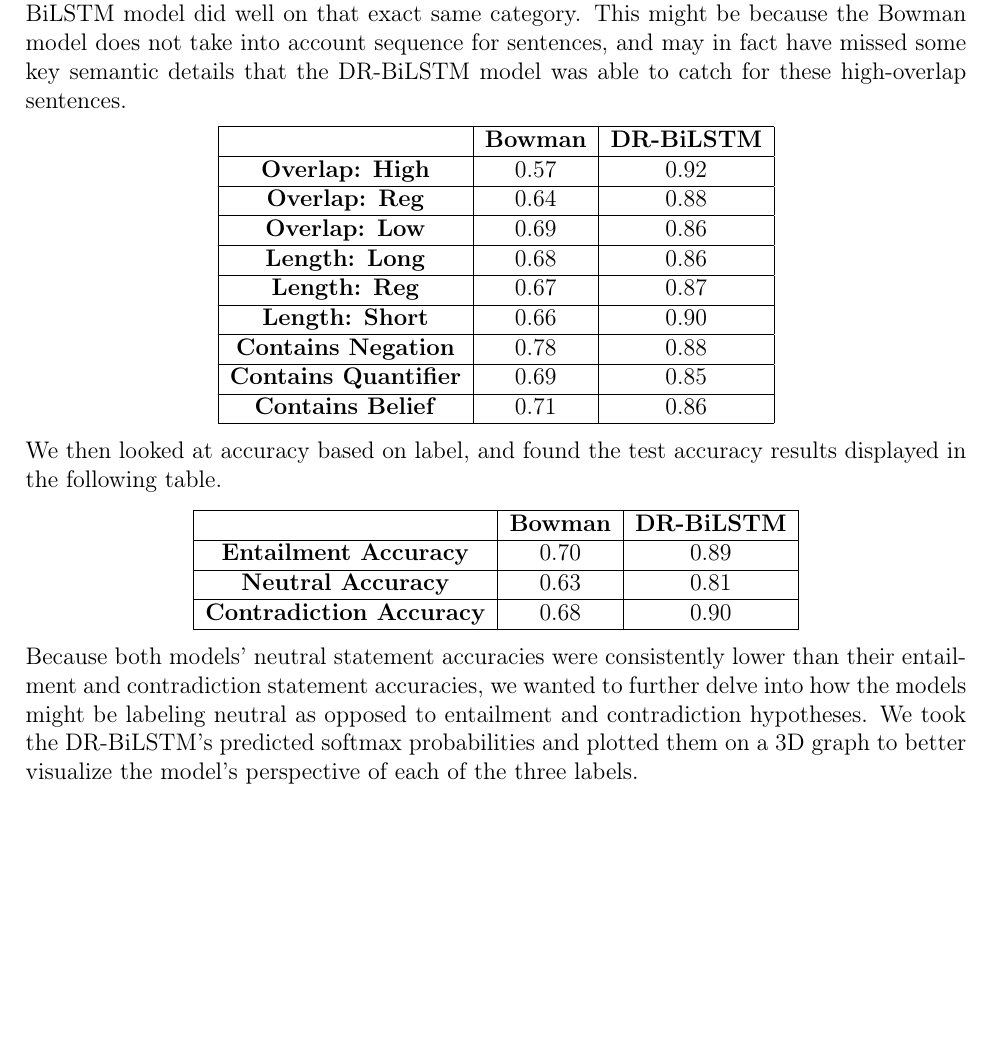
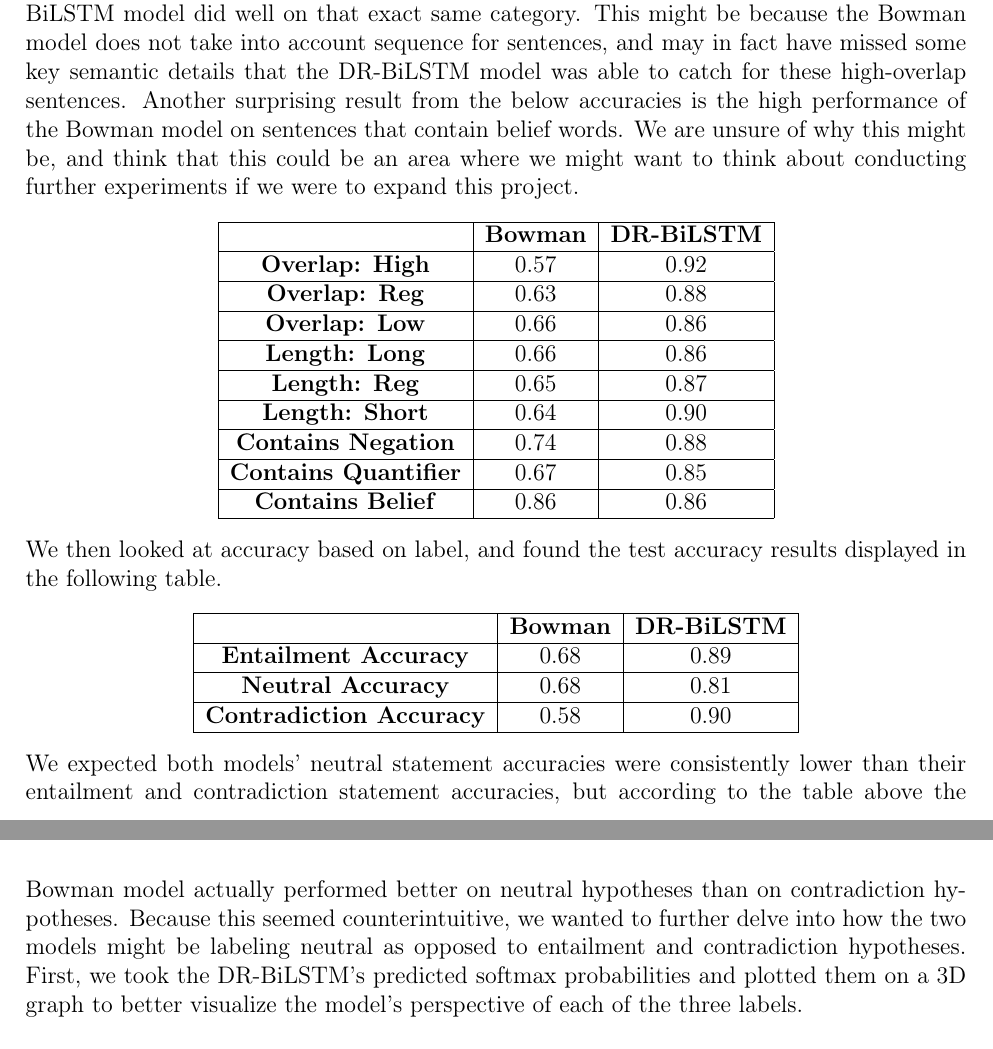
Before and after one commit to kathleen-xue/DR-BiLSTM-implementation, a LaTeX document (Project Report/main.tex): part of page 4 of 7 before the commit and two parts of pages 4 and 5 of 7 after it, the two joined at a grey line, cut so that both start at the same text, the shorter picture padded with empty space. Compiled offline with pdfLaTeX.

Commit message:
final report commit

```diff
--- a/Project Report/main.tex
+++ b/Project Report/main.tex
@@ -64,28 +64,28 @@ For negation, we constructed a negation set from an online dictionary: $\{$no, n
 some, any, many, few, several, almost, nearly$\}$; for beliefs, we used the set $\{$know, believe,
 understand, doubt, think, suppose, recognize,
 forget, remember, imagine, mean, agree, disagree, deny, promise$\}$. \\ \\
-Surprisingly, the Bowman model did poorly with high-overlap sentences while the DR-BiLSTM model did well on that exact same category. This might be because the Bowman model does not take into account sequence for sentences, and may in fact have missed some key semantic details that the DR-BiLSTM model was able to catch for these high-overlap sentences.
+Surprisingly, the Bowman model did poorly with high-overlap sentences while the DR-BiLSTM model did well on that exact same category. This might be because the Bowman model does not take into account sequence for sentences, and may in fact have missed some key semantic details that the DR-BiLSTM model was able to catch for these high-overlap sentences. Another surprising result from the below accuracies is the high performance of the Bowman model on sentences that contain belief words. We are unsure of why this might be, and think that this could be an area where we might want to think about conducting further experiments if we were to expand this project.
 \begin{center}
     \begin{tabular}{| c | c | c |} \hline
          &  \textbf{Bowman} & \textbf{DR-BiLSTM} \\
          \hline
         \textbf{Overlap: High} & 0.57 & 0.92 \\
         \hline
-        \textbf{Overlap: Reg} & 0.64 & 0.88 \\
+        \textbf{Overlap: Reg} & 0.63 & 0.88 \\
         \hline
-        \textbf{Overlap: Low} & 0.69 & 0.86 \\
+        \textbf{Overlap: Low} & 0.66 & 0.86 \\
         \hline
-        \textbf{Length: Long} & 0.68 & 0.86 \\
+        \textbf{Length: Long} & 0.66 & 0.86 \\
         \hline
-        \textbf{Length: Reg} & 0.67 & 0.87 \\
+        \textbf{Length: Reg} & 0.65 & 0.87 \\
         \hline
-        \textbf{Length: Short} & 0.66 & 0.90 \\
+        \textbf{Length: Short} & 0.64 & 0.90 \\
         \hline
-        \textbf{Contains Negation} & 0.78 & 0.88 \\
+        \textbf{Contains Negation} & 0.74 & 0.88 \\
         \hline
-        \textbf{Contains Quantifier} & 0.69 & 0.85 \\
+        \textbf{Contains Quantifier} & 0.67 & 0.85 \\
         \hline
-        \textbf{Contains Belief} & 0.71 & 0.86 \\
+        \textbf{Contains Belief} & 0.86 & 0.86 \\
         \hline
     \end{tabular}
 \end{center}
@@ -94,13 +94,13 @@ We then looked at accuracy based on label, and found the test accuracy results d
     \begin{tabular}{|c|c|c|} \hline
          &  \textbf{Bowman} & \textbf{DR-BiLSTM}\\
          \hline
-        \textbf{Entailment Accuracy} & 0.70 & 0.89 \\
+        \textbf{Entailment Accuracy} & 0.68 & 0.89 \\
         \hline
-        \textbf{Neutral Accuracy} & 0.63 & 0.81 \\
+        \textbf{Neutral Accuracy} & 0.68 & 0.81 \\
         \hline
-        \textbf{Contradiction Accuracy} & 0.68 & 0.90 \\
+        \textbf{Contradiction Accuracy} & 0.58 & 0.90 \\
         \hline
     \end{tabular}
 \end{center}
-Because both models' neutral statement accuracies were consistently lower than their entailment and contradiction statement accuracies, we wanted to further delve into how the models might be labeling neutral as opposed to entailment and contradiction hypotheses. We took the DR-BiLSTM's predicted softmax probabilities and plotted them on a 3D graph to better visualize the model's perspective of each of the three labels.\\ \\
+We expected both models' neutral statement accuracies were consistently lower than their entailment and contradiction statement accuracies, but according to the table above the Bowman model actually performed better on neutral hypotheses than on contradiction hypotheses. Because this seemed counterintuitive, we wanted to further delve into how the two models might be labeling neutral as opposed to entailment and contradiction hypotheses. First, we took the DR-BiLSTM's predicted softmax probabilities and plotted them on a 3D graph to better visualize the model's perspective of each of the three labels.\\ \\
 We can interpret each of the datapoints in the graphs below as how much the DR-BiLSTM model is \say{leaning} toward each of the labels. This is possible because the output probabilities are gotten from a softmax layer, which weights the probabilities and has the property that the sum of the probabilities sum to 1. So, for instance, given a datapoint [0.1, 0.2, 0.7] (where index i indicates the predicted probability that the hypothesis is of label i, and index 0=Entailment, index 1=Neutral, and index 2=Contradiction), when this datapoint is plotted onto the graph, we can see that the datapoint is majority-weighted in contradiction. \\ \\
@@ -114,0 +108 @@ Contrasting the DR-BiLSTM model with the Bowman model, it becomes immediately cl
+\begin{center}
```
Also changed, not shown: Project Report/CSCI_544_Project.pdf, Project Report/main.tex (23 more changed lines).
